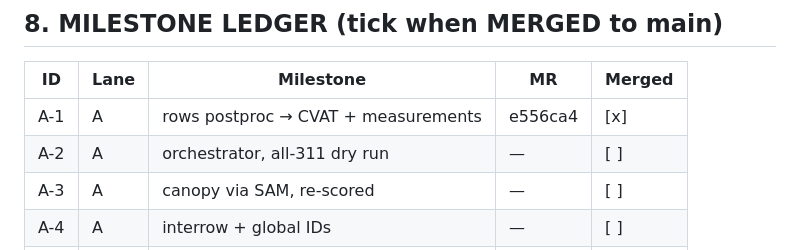
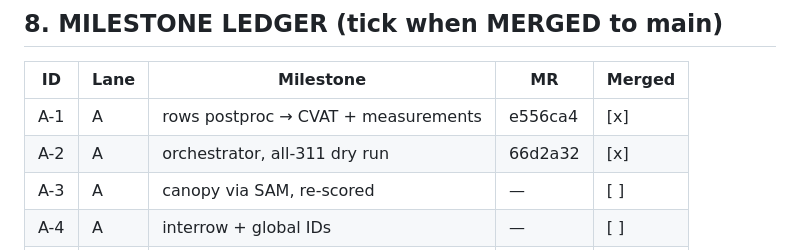
Before and after one commit to lukabatoni/Gigahack_Vineyard, a Markdown page: docs_state/50_PARALLEL_WORK.md, the part around the change. Drawn GitHub-style.

Commit message:
Mark milestone A-2 merged in ledger

```diff
--- a/docs_state/50_PARALLEL_WORK.md
+++ b/docs_state/50_PARALLEL_WORK.md
@@ -244,7 +244,7 @@ Merging is a human decision. After merge, both lanes `git pull --ff-only` on `ma
 | ID | Lane | Milestone | MR | Merged |
 |----|------|-----------|----|--------|
 | A-1 | A | rows postproc → CVAT + measurements | e556ca4 | [x] |
-| A-2 | A | orchestrator, all-311 dry run | — | [ ] |
+| A-2 | A | orchestrator, all-311 dry run | 66d2a32 | [x] |
 | A-3 | A | canopy via SAM, re-scored | — | [ ] |
 | A-4 | A | interrow + global IDs | — | [ ] |
 | B-1 | B | web loads full layers + both routes | — | [ ] |
```
